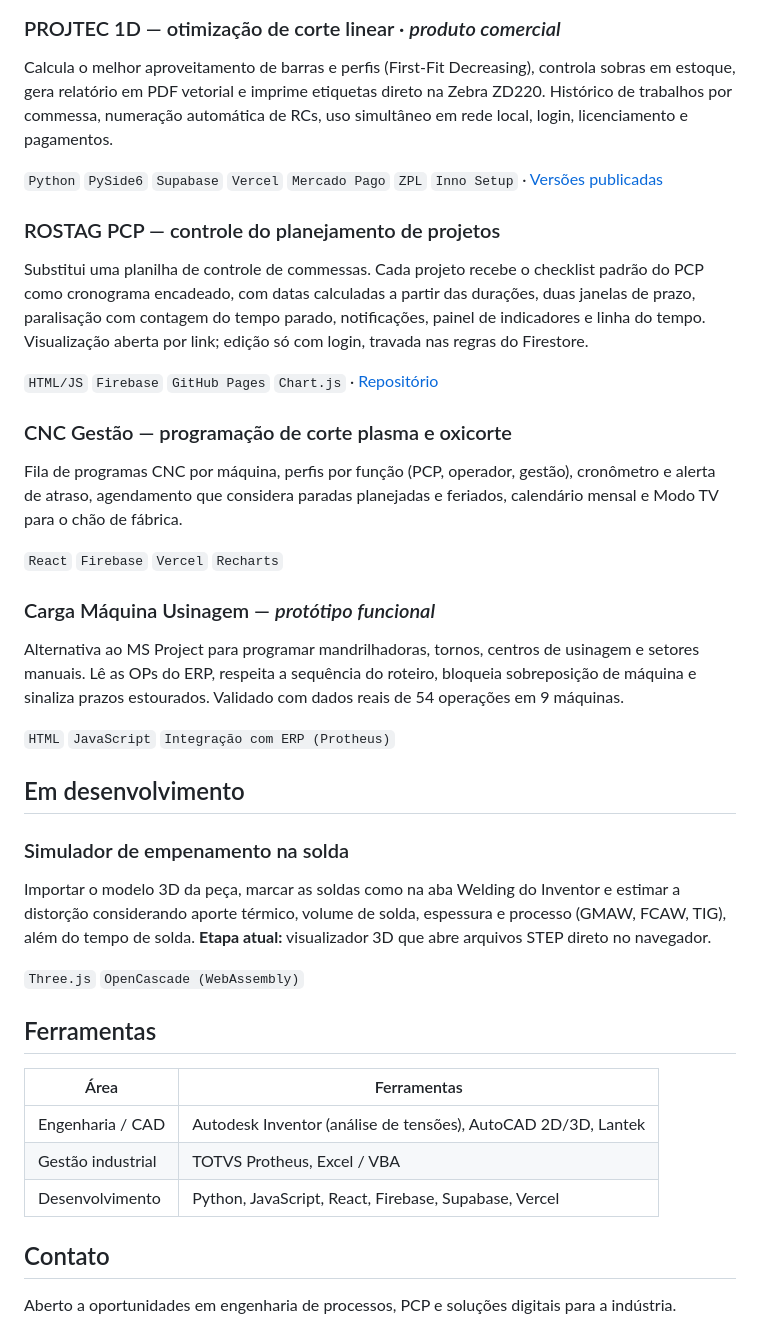
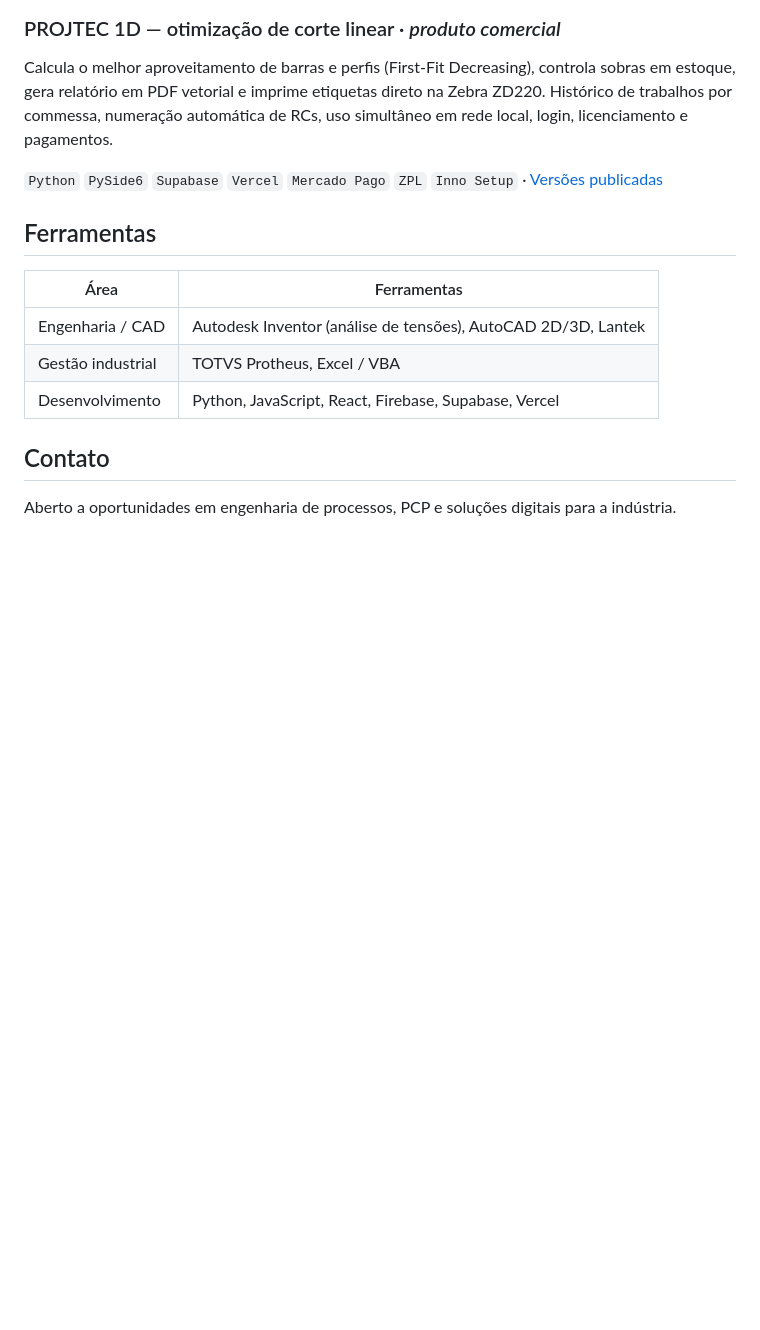
Before and after one commit to GuisBraz/portifolio, a Markdown page: README.md, the part around the change. Rendered like a GitHub page; blank space fills up the shorter version.

```diff
--- a/README.md
+++ b/README.md
@@ -50,28 +50,6 @@ Calcula o melhor aproveitamento de barras e perfis (First-Fit Decreasing), contr
 
 `Python` `PySide6` `Supabase` `Vercel` `Mercado Pago` `ZPL` `Inno Setup` · [Versões publicadas](https://github.com/GuisBraz/projtec1d-downloads/releases)
 
-### ROSTAG PCP — controle do planejamento de projetos
-Substitui uma planilha de controle de commessas. Cada projeto recebe o checklist padrão do PCP como cronograma encadeado, com datas calculadas a partir das durações, duas janelas de prazo, paralisação com contagem do tempo parado, notificações, painel de indicadores e linha do tempo. Visualização aberta por link; edição só com login, travada nas regras do Firestore.
-
-`HTML/JS` `Firebase` `GitHub Pages` `Chart.js` · [Repositório](https://github.com/GuisBraz/rostag-pcp)
-
-### CNC Gestão — programação de corte plasma e oxicorte
-Fila de programas CNC por máquina, perfis por função (PCP, operador, gestão), cronômetro e alerta de atraso, agendamento que considera paradas planejadas e feriados, calendário mensal e Modo TV para o chão de fábrica.
-
-`React` `Firebase` `Vercel` `Recharts`
-
-### Carga Máquina Usinagem — *protótipo funcional*
-Alternativa ao MS Project para programar mandrilhadoras, tornos, centros de usinagem e setores manuais. Lê as OPs do ERP, respeita a sequência do roteiro, bloqueia sobreposição de máquina e sinaliza prazos estourados. Validado com dados reais de 54 operações em 9 máquinas.
-
-`HTML` `JavaScript` `Integração com ERP (Protheus)`
-
-## Em desenvolvimento
-
-### Simulador de empenamento na solda
-Importar o modelo 3D da peça, marcar as soldas como na aba Welding do Inventor e estimar a distorção considerando aporte térmico, volume de solda, espessura e processo (GMAW, FCAW, TIG), além do tempo de solda.
-**Etapa atual:** visualizador 3D que abre arquivos STEP direto no navegador.
-
-`Three.js` `OpenCascade (WebAssembly)`
 
 ## Ferramentas
 
```
